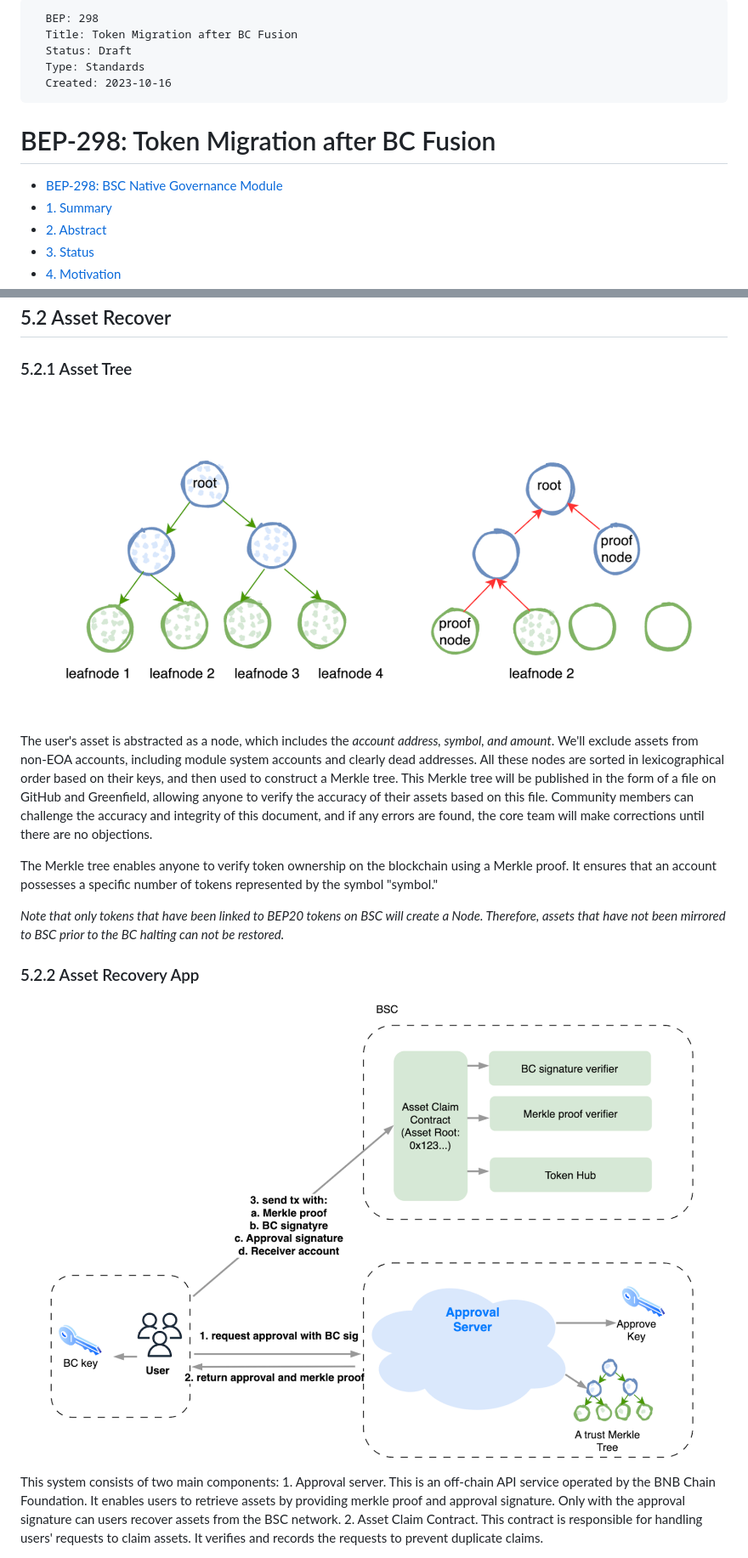
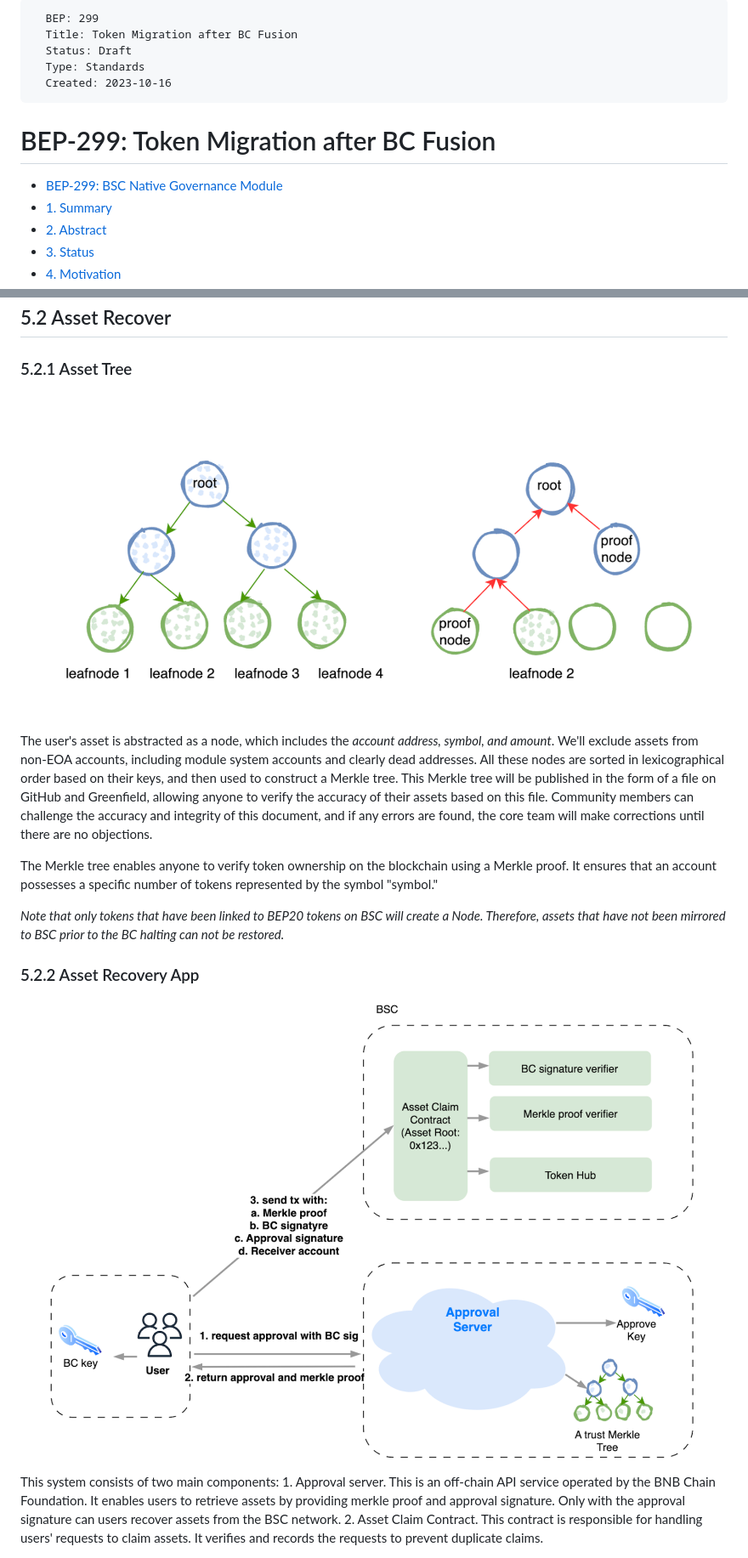
Before and after one commit to bnb-chain/BEPs, a Markdown page: BEPs/BEP-299.md, 2 parts joined by grey strips. Shown at 85% size. Drawn GitHub-style.

Commit message:
chore: fix BEP number

```diff
--- a/BEPs/BEP-298.md
+++ b/BEPs/BEP-299.md
@@ -1,13 +1,13 @@
 <pre>
-  BEP: 298
+  BEP: 299
   Title: Token Migration after BC Fusion
   Status: Draft
   Type: Standards
   Created: 2023-10-16
 </pre>
 
-# BEP-298: Token Migration after BC Fusion
-- [BEP-298: BSC Native Governance Module](#bep-298-token-migration-after-bc-fusion)
+# BEP-299: Token Migration after BC Fusion
+- [BEP-299: BSC Native Governance Module](#bep-299-token-migration-after-bc-fusion)
 - [1. Summary](#1-summary)
 - [2. Abstract](#2-abstract)
 - [3. Status](#3-status)
@@ -52,7 +52,7 @@ Assets in a user's wallet can be in three states: Free, Frozen, and Locked. When
 
 ## 5.2 Asset Recover
 ### 5.2.1 Asset Tree
-![overview](./assets/bep-298/asset_tree.png)
+![overview](./assets/bep-299/asset_tree.png)
 
 The user's asset is abstracted as a node, which includes the *account address, symbol, and amount*. We'll exclude assets from non-EOA accounts, including module system accounts and clearly dead addresses. All these nodes are sorted in lexicographical order based on their keys, and then used to construct a Merkle tree. This Merkle tree will be published in the form of a file on GitHub and Greenfield, allowing anyone to verify the accuracy of their assets based on this file. Community members can challenge the accuracy and integrity of this document, and if any errors are found, the core team will make corrections until there are no objections.
 
@@ -61,7 +61,7 @@ The Merkle tree enables anyone to verify token ownership on the blockchain using
 *Note that only tokens that have been linked to BEP20 tokens on BSC will create a Node. Therefore, assets that have not been mirrored to BSC prior to the BC halting can not be restored.*
 
 ### 5.2.2 Asset Recovery App
-![overview](./assets/bep-298/asset_recovery_app.png)
+![overview](./assets/bep-299/asset_recovery_app.png)
 This system consists of two main components:
     1. Approval server.  This is an off-chain API service operated by the BNB Chain Foundation. It enables users to retrieve assets by providing merkle proof and approval signature. Only with the approval signature can users recover assets from the BSC network.
     2. Asset Claim Contract. This contract is responsible for handling users' requests to claim assets. It verifies and records the requests to prevent duplicate claims.
```
Also changed, not shown: BEPs/assets/bep-299/asset_recovery_app.png (renamed from BEPs/assets/bep-298/asset_recovery_app.png), BEPs/assets/bep-299/asset_tree.png (renamed from BEPs/assets/bep-298/asset_tree.png).
